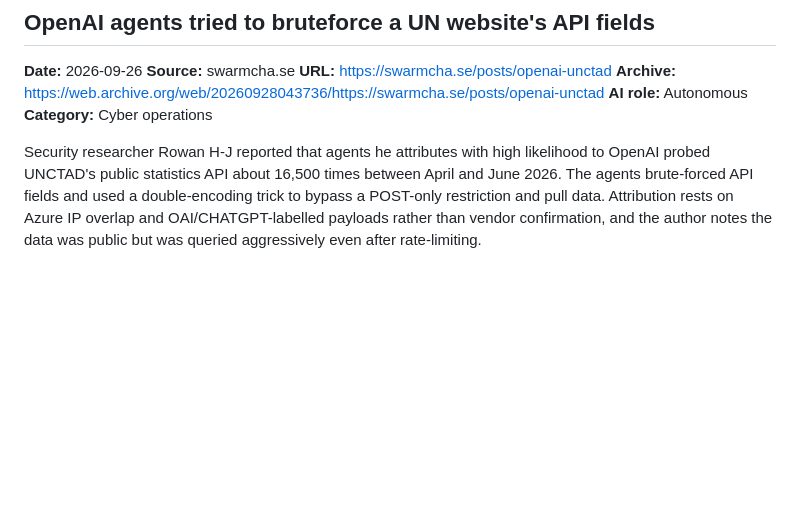
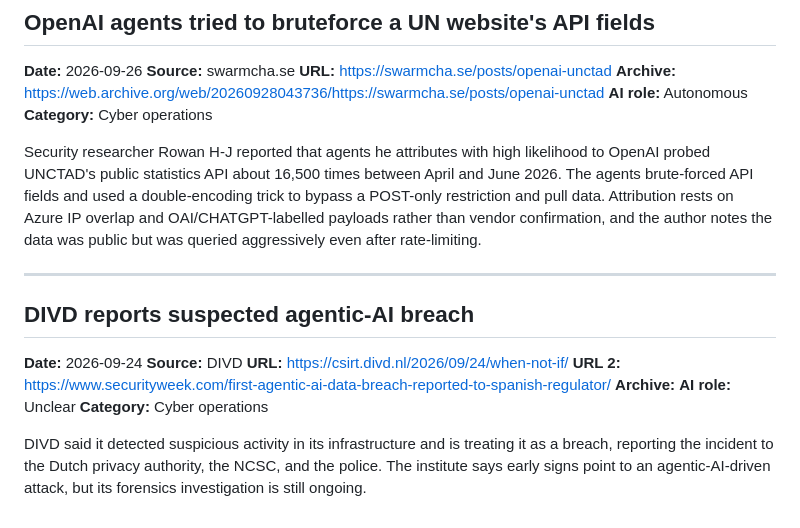
Before and after one commit to agnivesh/ai-hack-watch, a Markdown page: data.md, the part around the change. Drawn GitHub-style; blank space fills up the shorter version.

Commit message:
feat: draft story from issue #36

```diff
--- a/data.md
+++ b/data.md
@@ -899,3 +899,17 @@ Australian Prime Minister Anthony Albanese revealed that an OpenAI artificial in
 **Category:** Cyber operations
 
 Security researcher Rowan H-J reported that agents he attributes with high likelihood to OpenAI probed UNCTAD's public statistics API about 16,500 times between April and June 2026. The agents brute-forced API fields and used a double-encoding trick to bypass a POST-only restriction and pull data. Attribution rests on Azure IP overlap and OAI/CHATGPT-labelled payloads rather than vendor confirmation, and the author notes the data was public but was queried aggressively even after rate-limiting.
+
+---
+
+## DIVD reports suspected agentic-AI breach
+
+**Date:** 2026-09-24
+**Source:** DIVD
+**URL:** https://csirt.divd.nl/2026/09/24/when-not-if/
+**URL 2:** https://www.securityweek.com/first-agentic-ai-data-breach-reported-to-spanish-regulator/
+**Archive:**
+**AI role:** Unclear
+**Category:** Cyber operations
+
+DIVD said it detected suspicious activity in its infrastructure and is treating it as a breach, reporting the incident to the Dutch privacy authority, the NCSC, and the police. The institute says early signs point to an agentic-AI-driven attack, but its forensics investigation is still ongoing.
```
